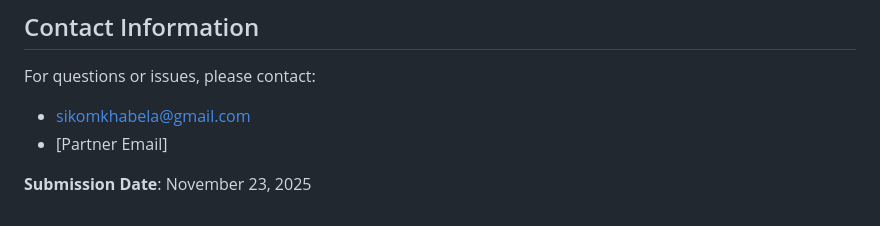
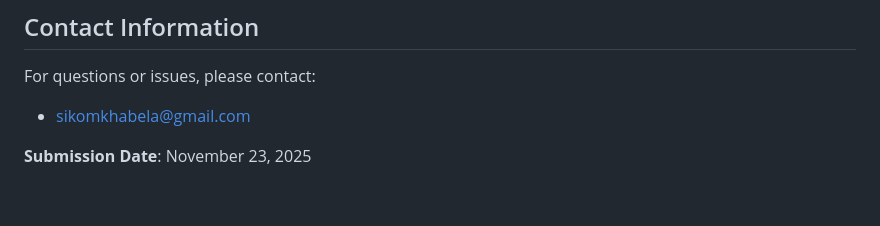
Before and after one commit to siko13-bot/producer-consumer-csc411, a Markdown page: README.md, the part around the change. Drawn GitHub-style.

```diff
--- a/README.md
+++ b/README.md
@@ -354,6 +354,5 @@ This project is submitted as part of CSC411 coursework at the University of Eswa
 For questions or issues, please contact:
 
 - sikomkhabela@gmail.com
-- [Partner Email]
 
 **Submission Date**: November 23, 2025
```
